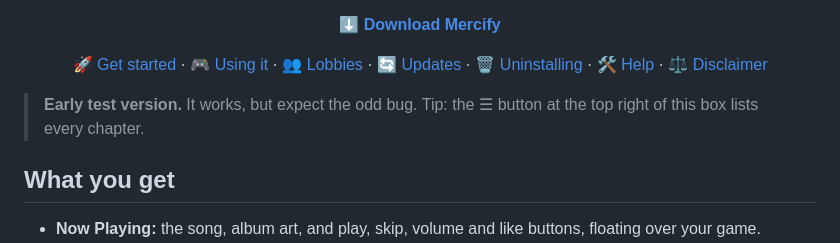
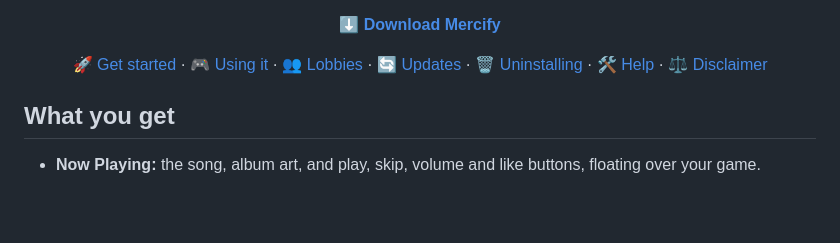
Before and after one commit to Kain-Mercer/Mercify, a Markdown page: README.md, the part around the change. Drawn GitHub-style; blank space fills up the shorter version.

```diff
--- a/README.md
+++ b/README.md
@@ -13,8 +13,6 @@
 <a href="#troubleshooting">🛠️ Help</a> ·
 <a href="#disclaimer">⚖️ Disclaimer</a>
 </p>
-
-> **Early test version.** It works, but expect the odd bug. Tip: the ☰ button at the top right of this box lists every chapter.
 
 ## What you get
 
```
